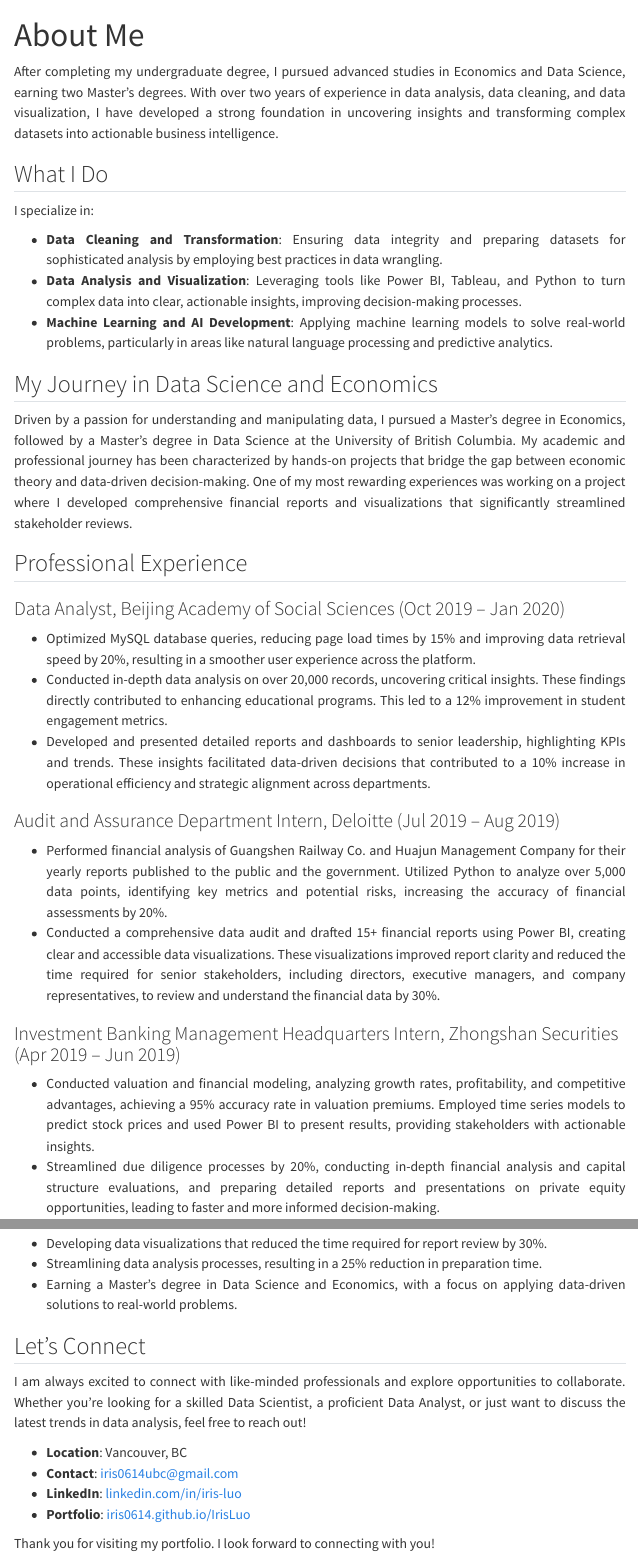
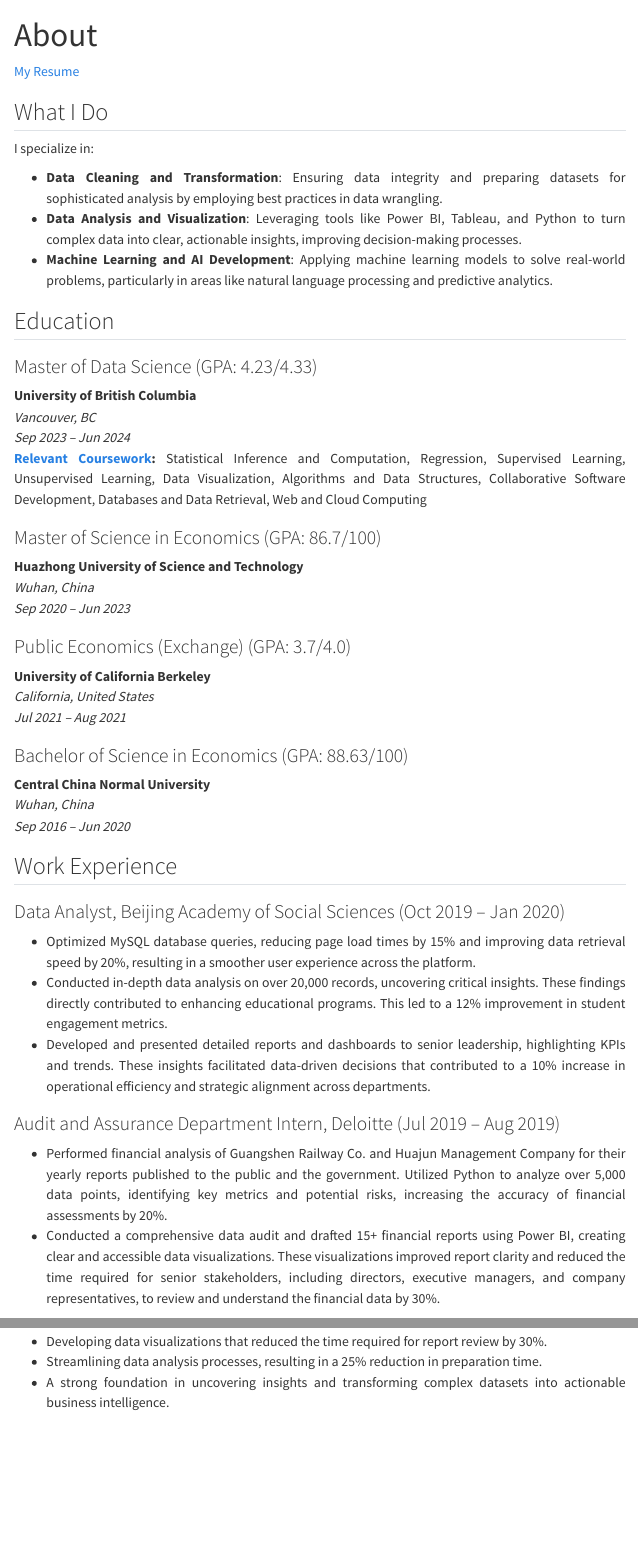
Before and after one commit to iris0614/IrisLuo, a Quarto document (about.qmd): the page in a window 1100 px wide, from its top, and a second part further down, joined at a grey line. Rendered offline with R 4.5, knitr and Pandoc in place of Quarto, with nearby package versions; menus at the side of the page are left out.

Commit message:
feat: update the home and about more concise

```diff
--- a/about.qmd
+++ b/about.qmd
@@ -1,8 +1,7 @@
 ---
-title: "About Me"
+title: "About"
 ---
-
-After completing my undergraduate degree, I pursued advanced studies in Economics and Data Science, earning two Master’s degrees. With over two years of experience in data analysis, data cleaning, and data visualization, I have developed a strong foundation in uncovering insights and transforming complex datasets into actionable business intelligence.
+[My Resume](resume.pdf)
 
 ## What I Do
 
@@ -12,11 +11,32 @@ I specialize in:
 - **Data Analysis and Visualization**: Leveraging tools like Power BI, Tableau, and Python to turn complex data into clear, actionable insights, improving decision-making processes.
 - **Machine Learning and AI Development**: Applying machine learning models to solve real-world problems, particularly in areas like natural language processing and predictive analytics.
 
-## My Journey in Data Science and Economics
+## Education
+### Master of Data Science (GPA: 4.23/4.33)
+**University of British Columbia**
+*Vancouver, BC*
+*Sep 2023 – Jun 2024*
+**[Relevant Coursework](https://ubc-mds.github.io/descriptions/):** Statistical Inference and Computation, Regression, Supervised Learning,  Unsupervised Learning, Data Visualization, Algorithms and Data Structures, Collaborative Software Development, Databases and Data Retrieval, Web and Cloud Computing
 
-Driven by a passion for understanding and manipulating data, I pursued a Master’s degree in Economics, followed by a Master’s degree in Data Science at the University of British Columbia. My academic and professional journey has been characterized by hands-on projects that bridge the gap between economic theory and data-driven decision-making. One of my most rewarding experiences was working on a project where I developed comprehensive financial reports and visualizations that significantly streamlined stakeholder reviews.
 
-## Professional Experience
+### Master of Science in Economics (GPA: 86.7/100)
+**Huazhong University of Science and Technology**
+*Wuhan, China*
+*Sep 2020 – Jun 2023*
+
+
+### Public Economics (Exchange) (GPA: 3.7/4.0)
+**University of California Berkeley**
+*California, United States*
+*Jul 2021 – Aug 2021*
+
+
+### Bachelor of Science in Economics (GPA: 88.63/100)
+**Central China Normal University**
+*Wuhan, China*
+*Sep 2016 – Jun 2020*
+
+## Work Experience
 
 ### Data Analyst, Beijing Academy of Social Sciences (Oct 2019 – Jan 2020)
 - Optimized MySQL database queries, reducing page load times by 15% and improving data retrieval speed by 20%, resulting in a smoother user experience across the platform.
@@ -30,7 +50,7 @@ Driven by a passion for understanding and manipulating data, I pursued a Master
 
 
 ### Investment Banking Management Headquarters Intern, Zhongshan Securities (Apr 2019 – Jun 2019)
-- Conducted valuation and financial modeling, analyzing growth rates, profitability, and competitive advantages, achieving a 95% accuracy rate in valuation premiums. Employed time series models to predict stock prices and used Power BI to present results, providing stakeholders with actionable insights.
+- Conducted valuation and financial modeling, analyzing growth rates, profitability, and competitive advantages, achieving a 90% accuracy rate in valuation premiums. Employed time series models to predict stock prices and used Power BI to present results, providing stakeholders with actionable insights.
 - Streamlined due diligence processes by 20%, conducting in-depth financial analysis and capital structure evaluations, and preparing detailed reports and presentations on private equity opportunities, leading to faster and more informed decision-making.
 
 ### Risk Management Department Intern, Agricultural Bank of China (Jul 2018 – Aug 2018)
@@ -51,15 +71,4 @@ Throughout my career, I've been recognized for my analytical skills and ability
 
 - Developing data visualizations that reduced the time required for report review by 30%.
 - Streamlining data analysis processes, resulting in a 25% reduction in preparation time.
-- Earning a Master's degree in Data Science and Economics, with a focus on applying data-driven solutions to real-world problems.
-
-## Let's Connect
-
-I am always excited to connect with like-minded professionals and explore opportunities to collaborate. Whether you're looking for a skilled Data Scientist, a proficient Data Analyst, or just want to discuss the latest trends in data analysis, feel free to reach out!
-
-- **Location**: Vancouver, BC
-- **Contact**: [iris0614ubc@gmail.com](mailto:iris0614ubc@gmail.com)
-- **LinkedIn**: [linkedin.com/in/iris-luo](https://www.linkedin.com/in/iris-luo/)
-- **Portfolio**: [iris0614.github.io/IrisLuo](https://iris0614.github.io/IrisLuo)
-
-Thank you for visiting my portfolio. I look forward to connecting with you!
+- A strong foundation in uncovering insights and transforming complex datasets into actionable business intelligence.
```
Also changed, not shown: index.qmd (+16 -8 lines), projects.qmd (+1 -1 lines), docs/search.json, img/home.png (added), 5 other files.
